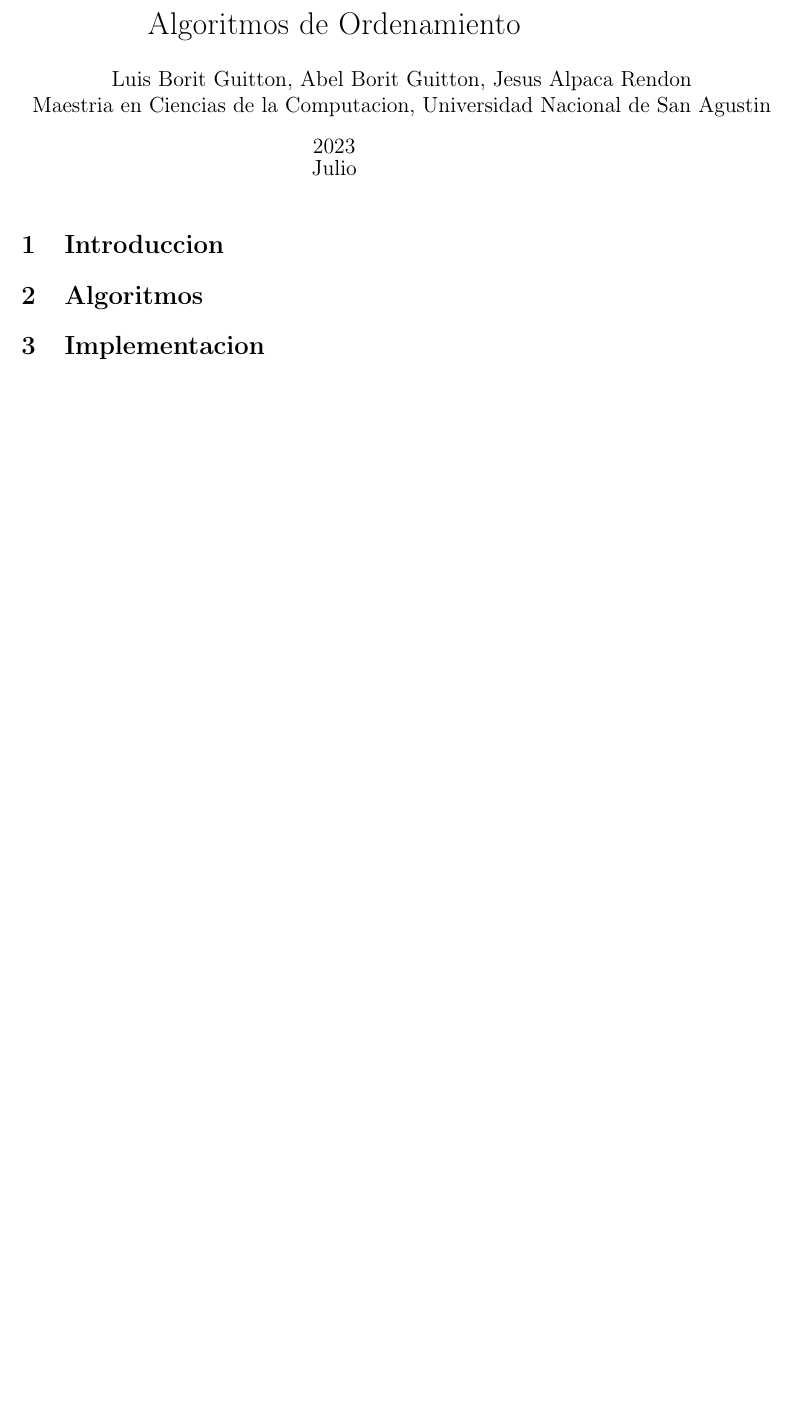
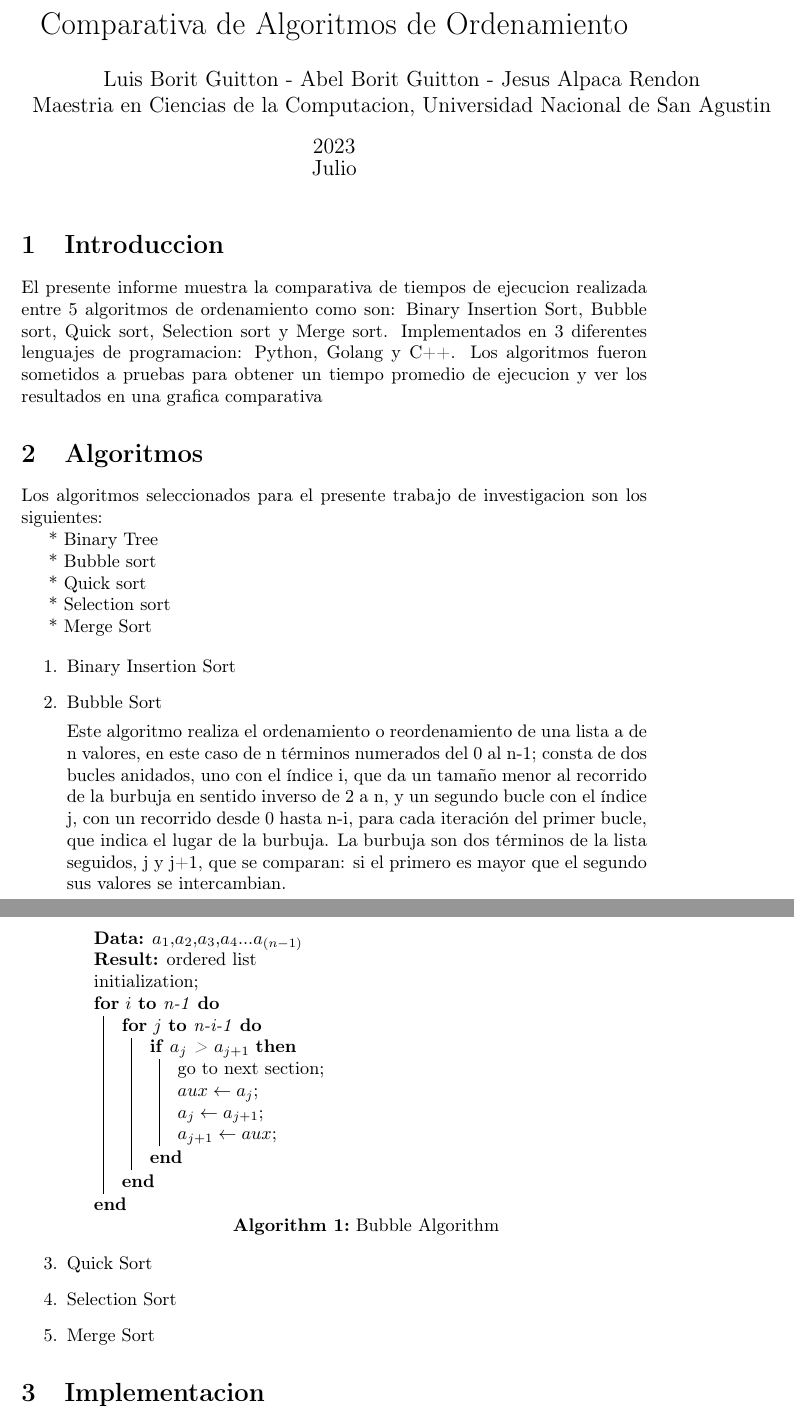
Before and after one commit to Alpha004/AyEDJAAR2023, a LaTeX document (Ejercicio_1/Informe.tex): part of the page before the commit and two parts of pages 1 and 2 of 2 after it, the two joined at a grey line, cut so that both start at the same text, the shorter picture padded with empty space. Compiled offline with pdfLaTeX.

Commit message:
(edit) editing the latex file

```diff
--- a/Ejercicio_1/Informe.tex
+++ b/Ejercicio_1/Informe.tex
@@ -5,14 +5,58 @@
 % \usepackage{graphicx}  % This package allows the importing of images
 \usepackage[T1]{fontenc}
 \usepackage{blindtext}
+\usepackage[]{algorithm2e}
 % \usepackage[T1]{fontenc}
-\title{Algoritmos de Ordenamiento}
+\title{Comparativa de Algoritmos de Ordenamiento}
 \date{2023\\ Julio}
-\author{Luis Borit Guitton, Abel Borit Guitton, Jesus Alpaca Rendon\\ Maestria en Ciencias de la Computacion, Universidad Nacional de San Agustin}
+\author{Luis Borit Guitton - Abel Borit Guitton - Jesus Alpaca Rendon\\ Maestria en Ciencias de la Computacion, Universidad Nacional de San Agustin}
 \begin{document}
 \maketitle
 \section{Introduccion}
+El presente informe muestra la comparativa de tiempos de ejecucion realizada entre 5 algoritmos de ordenamiento como son: Binary Insertion Sort, Bubble sort, Quick sort, Selection sort y Merge sort.
+Implementados en 3 diferentes lenguajes de programacion: Python, Golang y C++. Los algoritmos fueron sometidos a pruebas para obtener un tiempo promedio de ejecucion y ver los resultados
+en una grafica comparativa
 \section{Algoritmos}
+Los algoritmos seleccionados para el presente trabajo de investigacion son los siguientes:
+
+* Binary Tree
+
+* Bubble sort
+
+* Quick sort
+
+* Selection sort
+
+* Merge Sort
+
+\begin{enumerate}
+    \item Binary Insertion Sort
+    \item Bubble Sort
+
+          Este algoritmo realiza el ordenamiento o reordenamiento de una lista a de n valores, en este caso de n términos numerados del 0 al n-1; consta de dos bucles anidados, uno con el índice i, que da un tamaño menor al recorrido de la burbuja en sentido inverso de 2 a n, y un segundo bucle con el índice j,
+          con un recorrido desde 0 hasta n-i, para cada iteración del primer bucle, que indica el lugar de la burbuja. La burbuja son dos términos de la lista seguidos, j y j+1, que se comparan: si el primero es mayor que el segundo sus valores se intercambian.
+
+          \begin{algorithm}[H]
+              \KwData{$a_{1}$,$a_{2}$,$a_{3}$,$a_{4}$...$a_{(n-1)}$}
+              \KwResult{ordered list}
+              initialization\;
+              \For{$i$ \KwTo n-1}{
+                  \For{$j$ \KwTo n-i-1}{
+                      \If{$a_{j}$ > $a_{j+1}$}{
+                          go to next section\;
+                          $aux\gets a_{j}$\;
+                          $a_{j}\gets a_{j+1}$\;
+                          $a_{j+1}\gets aux$\;
+                      }
+                  }
+              }
+              \caption{Bubble Algorithm}
+          \end{algorithm}
+
+    \item Quick Sort
+    \item Selection Sort
+    \item Merge Sort
+\end{enumerate}
 \section{Implementacion}
 \section{Resultados}
 \section{Conclusiones}
```
Also changed, not shown: Ejercicio_1/Informe.pdf (added).
